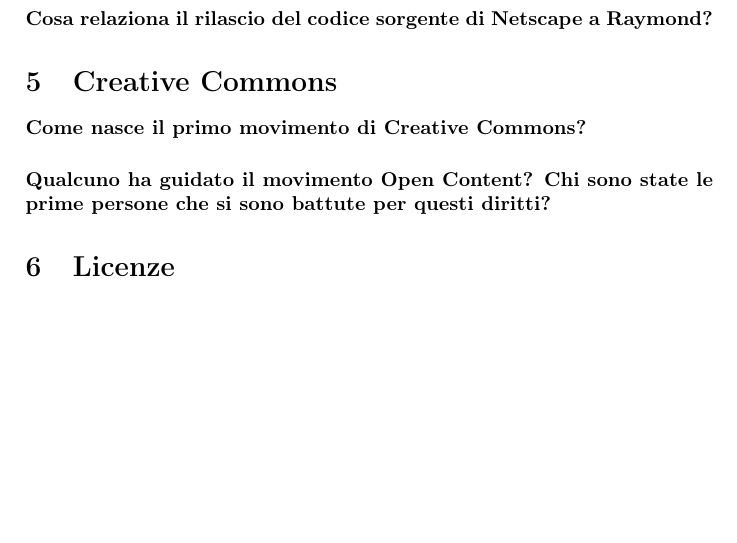
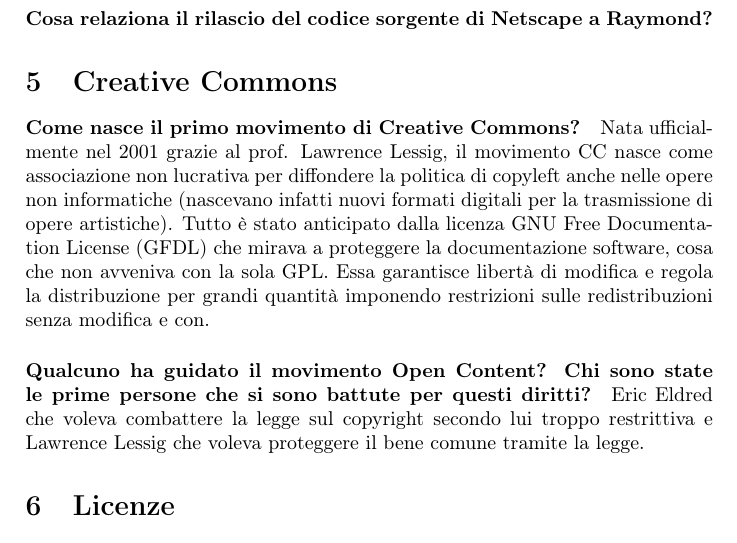
Before and after one commit to EduBic/TOS-DomandeRisposte, a LaTeX document (DomandeRisposte.tex): part of page 2 of 4, cut so that both start at the same text, the shorter picture padded with empty space. Compiled offline with pdfLaTeX.

Commit message:
Aggiunte Creative Commons incomplete

```diff
--- a/DomandeRisposte.tex
+++ b/DomandeRisposte.tex
@@ -71,10 +71,16 @@
 	\section{Creative Commons}
 
 		\paragraph{Come nasce il primo movimento di Creative Commons?}
+			Nata ufficialmente nel 2001 grazie al prof. Lawrence Lessig, il movimento CC nasce come associazione non lucrativa per diffondere la politica di copyleft anche nelle opere non informatiche (nascevano infatti nuovi formati digitali per la trasmissione di opere artistiche).
+			Tutto è stato anticipato dalla licenza GNU Free Documentation License (GFDL) che mirava a proteggere la documentazione software, cosa che non avveniva con la sola GPL. Essa garantisce libertà di modifica e regola la distribuzione per grandi quantità imponendo restrizioni sulle redistribuzioni senza modifica e con.
+			% bisogna parlare dei fatti che vengono prima
+			% la perseveranza del copyright dagli anni 60;
+			% l'incontro con la filosofia di Eldred
+			% la volontà di andare contro il Sonny Bono Copyright Extension Act, tale cosa avrebbe tolto la lgee ma non risolto il problema,
+			% il sito creato da Eldred fu l'ispirazione per la creazione di un nuovo movimento
 
 		\paragraph{Qualcuno ha guidato il movimento Open Content? Chi sono state le prime persone che si sono battute per questi diritti?}
-
-
+		Eric Eldred che voleva combattere la legge sul copyright secondo lui troppo restrittiva e Lawrence Lessig che voleva proteggere il bene comune tramite la legge.
 
 
 	\section{Licenze}
```
